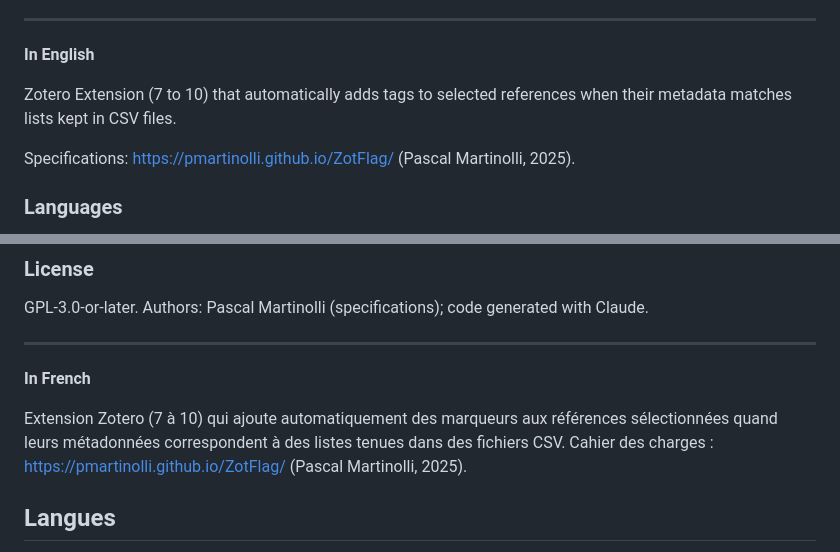
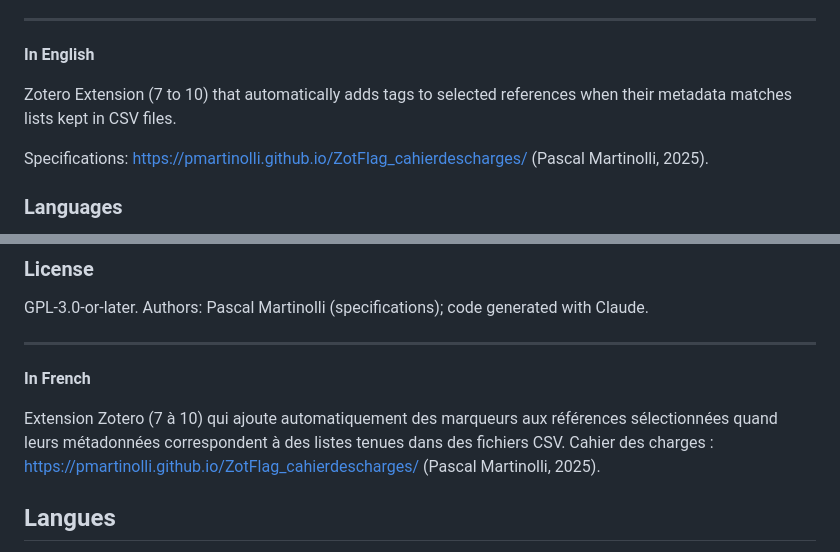
Before and after one commit to pmartinolli/ZotFlag, a Markdown page: README.md, 2 parts joined by grey strips. Rendered like a GitHub page.

```diff
--- a/README.md
+++ b/README.md
@@ -7,7 +7,7 @@ A Zotero plugin to index tags automatically based on authors, publishers, DOI, j
 
 Zotero Extension (7 to 10) that automatically adds tags to selected references when their metadata matches lists kept in CSV files.
 
-Specifications: [https://pmartinolli.github.io/ZotFlag/](https://pmartinolli.github.io/ZotFlag_cahierdescharges/) (Pascal Martinolli, 2025).
+Specifications: [https://pmartinolli.github.io/ZotFlag_cahierdescharges/](https://pmartinolli.github.io/ZotFlag_cahierdescharges/) (Pascal Martinolli, 2025).
 
 ### Languages
 
@@ -72,7 +72,7 @@ GPL-3.0-or-later. Authors: Pascal Martinolli (specifications); code generated wi
 
 Extension Zotero (7 à 10) qui ajoute automatiquement des marqueurs aux références sélectionnées
 quand leurs métadonnées correspondent à des listes tenues dans des fichiers CSV.
-Cahier des charges : [https://pmartinolli.github.io/ZotFlag/](https://pmartinolli.github.io/ZotFlag_cahierdescharges/) (Pascal Martinolli, 2025).
+Cahier des charges : [https://pmartinolli.github.io/ZotFlag_cahierdescharges/](https://pmartinolli.github.io/ZotFlag_cahierdescharges/) (Pascal Martinolli, 2025).
 
 ## Langues
 L'interface (menu, messages, paramètres, fichiers modèles) suit la langue choisie dans Zotero :
```
